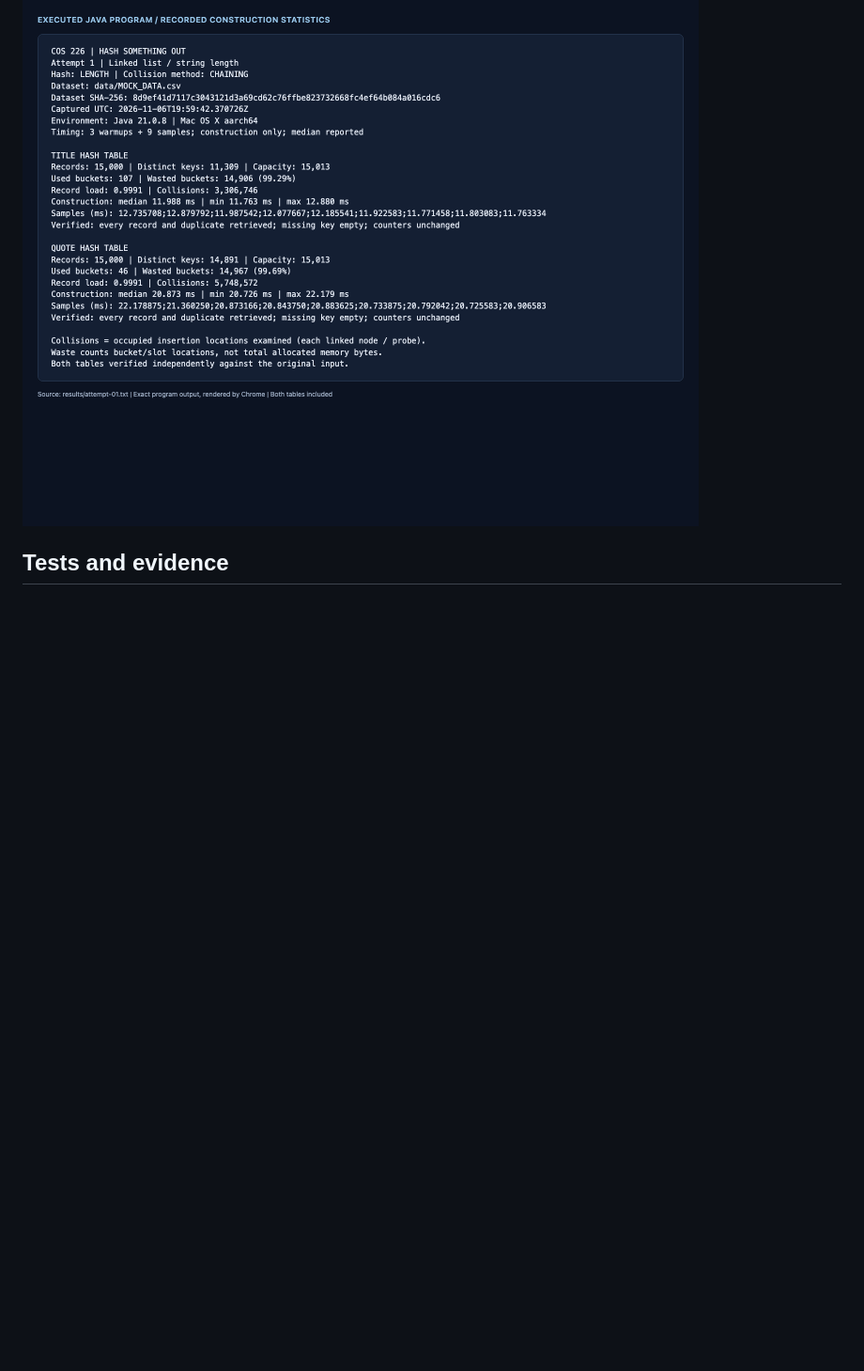
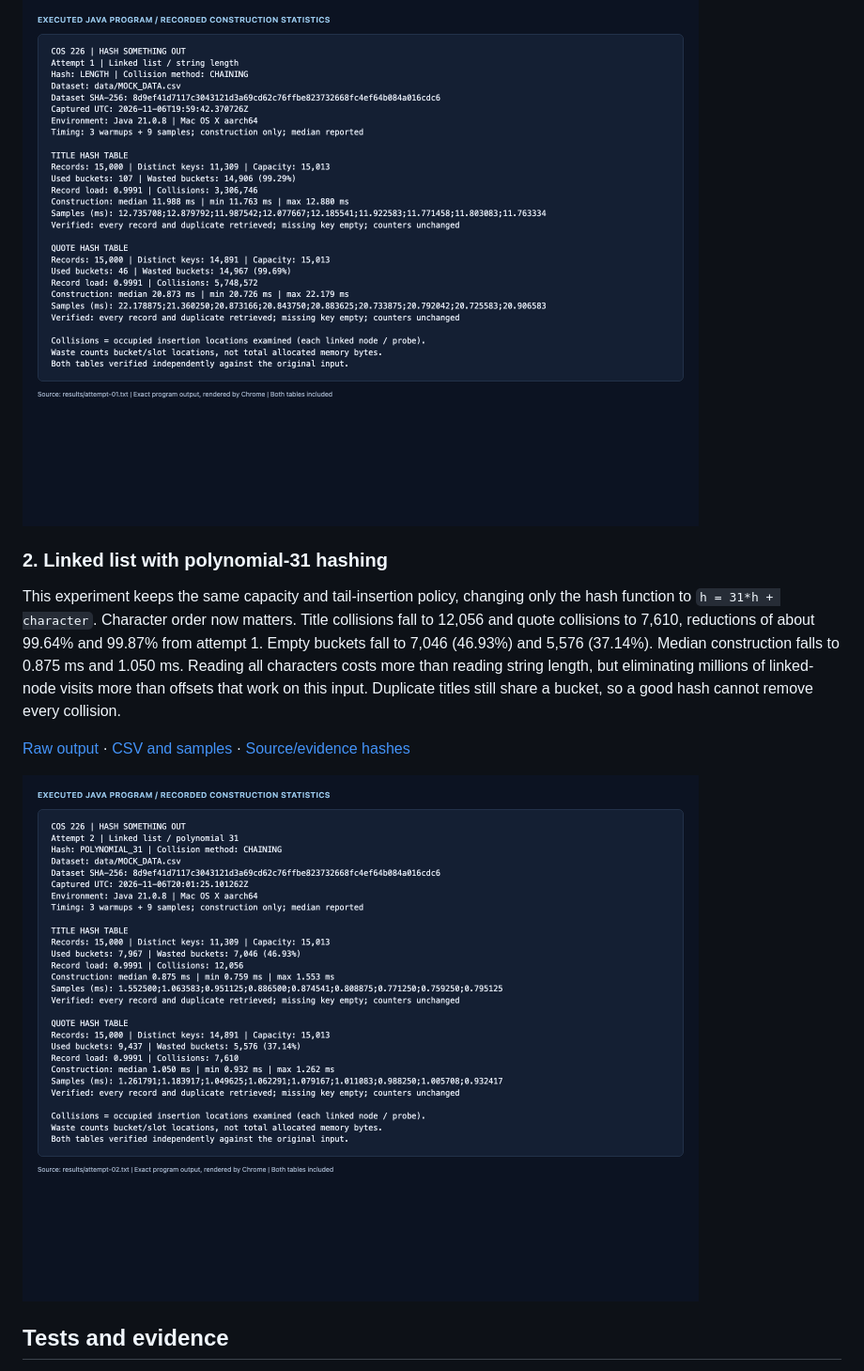
Before and after one commit to tetteyeku/COS226Hash, a Markdown page: README.md, the part around the change. Shown at 94% size. Rendered like a GitHub page; pictures changed too: screenshots/attempt-02.png (added); blank space fills up the shorter version.

```diff
--- a/README.md
+++ b/README.md
@@ -67,6 +67,22 @@ different keys with identical lengths.
 
 ![Attempt 1: measured statistics for both tables](screenshots/attempt-01.png)
 
+### 2. Linked list with polynomial-31 hashing
+
+This experiment keeps the same capacity and tail-insertion policy, changing only
+the hash function to `h = 31*h + character`. Character order now matters. Title
+collisions fall to 12,056 and quote collisions to 7,610, reductions of about 99.64%
+and 99.87% from attempt 1. Empty buckets fall to 7,046 (46.93%) and 5,576 (37.14%).
+Median construction falls to 0.875 ms and 1.050 ms. Reading all characters costs
+more than reading string length, but eliminating millions of linked-node visits
+more than offsets that work on this input. Duplicate titles still share a bucket,
+so a good hash cannot remove every collision.
+
+[Raw output](results/attempt-02.txt) · [CSV and samples](results/attempt-02.csv) ·
+[Source/evidence hashes](results/attempt-02-manifest.json)
+
+![Attempt 2: measured statistics for both tables](screenshots/attempt-02.png)
+
 ## Tests and evidence
 
 The regression runner checks exact small-case collision counts, duplicate retrieval,
```
Also changed, not shown: 7 other files.
